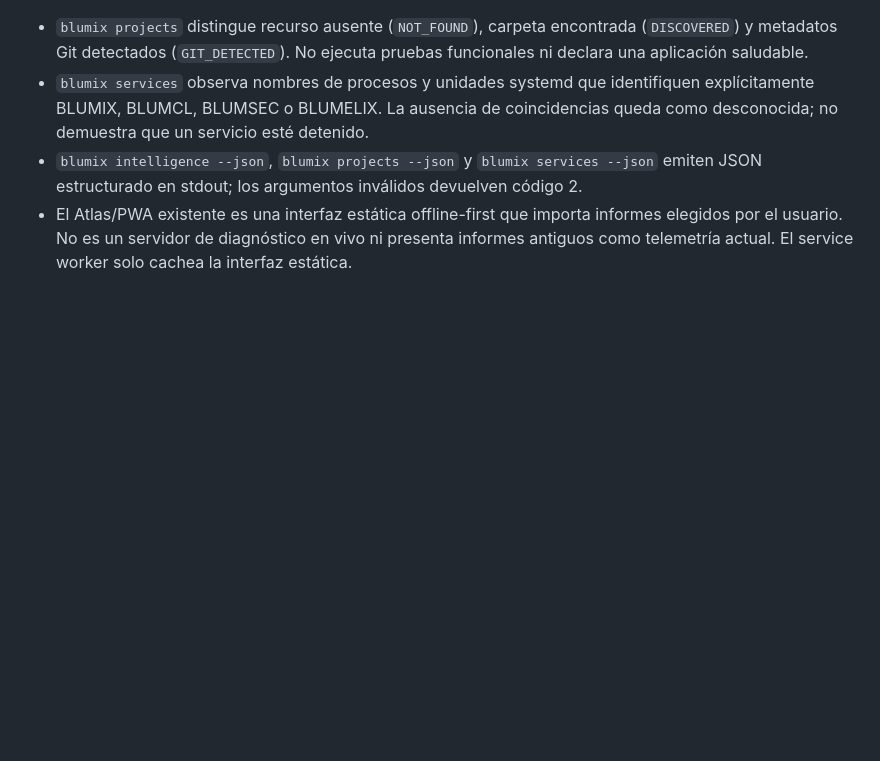
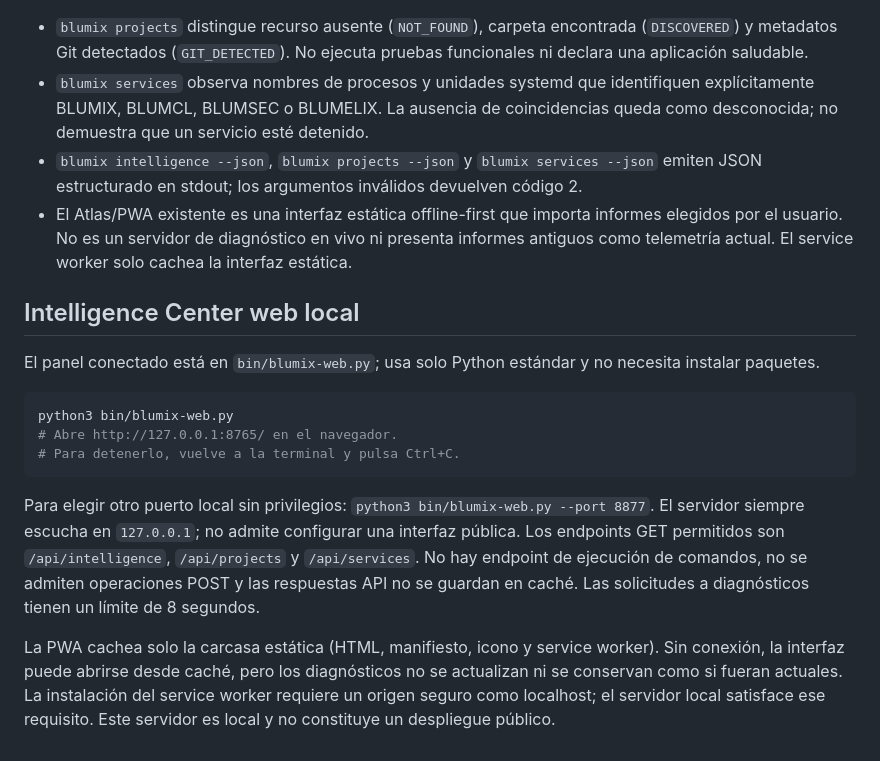
Before and after one commit to ariasalejo/Blumix, a Markdown page: README.md, the part around the change. GitHub-like rendering; blank space fills up the shorter version.

Commit message:
Document local web server, PWA and shutdown procedure

````diff
--- a/README.md
+++ b/README.md
@@ -110,3 +110,18 @@ MIT, según el archivo LICENSE del repositorio.
 - `blumix services` observa nombres de procesos y unidades systemd que identifiquen explícitamente BLUMIX, BLUMCL, BLUMSEC o BLUMELIX. La ausencia de coincidencias queda como desconocida; no demuestra que un servicio esté detenido.
 - `blumix intelligence --json`, `blumix projects --json` y `blumix services --json` emiten JSON estructurado en stdout; los argumentos inválidos devuelven código 2.
 - El Atlas/PWA existente es una interfaz estática offline-first que importa informes elegidos por el usuario. No es un servidor de diagnóstico en vivo ni presenta informes antiguos como telemetría actual. El service worker solo cachea la interfaz estática.
+
+
+## Intelligence Center web local
+
+El panel conectado está en `bin/blumix-web.py`; usa solo Python estándar y no necesita instalar paquetes.
+
+```bash
+python3 bin/blumix-web.py
+# Abre http://127.0.0.1:8765/ en el navegador.
+# Para detenerlo, vuelve a la terminal y pulsa Ctrl+C.
+```
+
+Para elegir otro puerto local sin privilegios: `python3 bin/blumix-web.py --port 8877`. El servidor siempre escucha en `127.0.0.1`; no admite configurar una interfaz pública. Los endpoints GET permitidos son `/api/intelligence`, `/api/projects` y `/api/services`. No hay endpoint de ejecución de comandos, no se admiten operaciones POST y las respuestas API no se guardan en caché. Las solicitudes a diagnósticos tienen un límite de 8 segundos.
+
+La PWA cachea solo la carcasa estática (HTML, manifiesto, icono y service worker). Sin conexión, la interfaz puede abrirse desde caché, pero los diagnósticos no se actualizan ni se conservan como si fueran actuales. La instalación del service worker requiere un origen seguro como localhost; el servidor local satisface ese requisito. Este servidor es local y no constituye un despliegue público.
````
